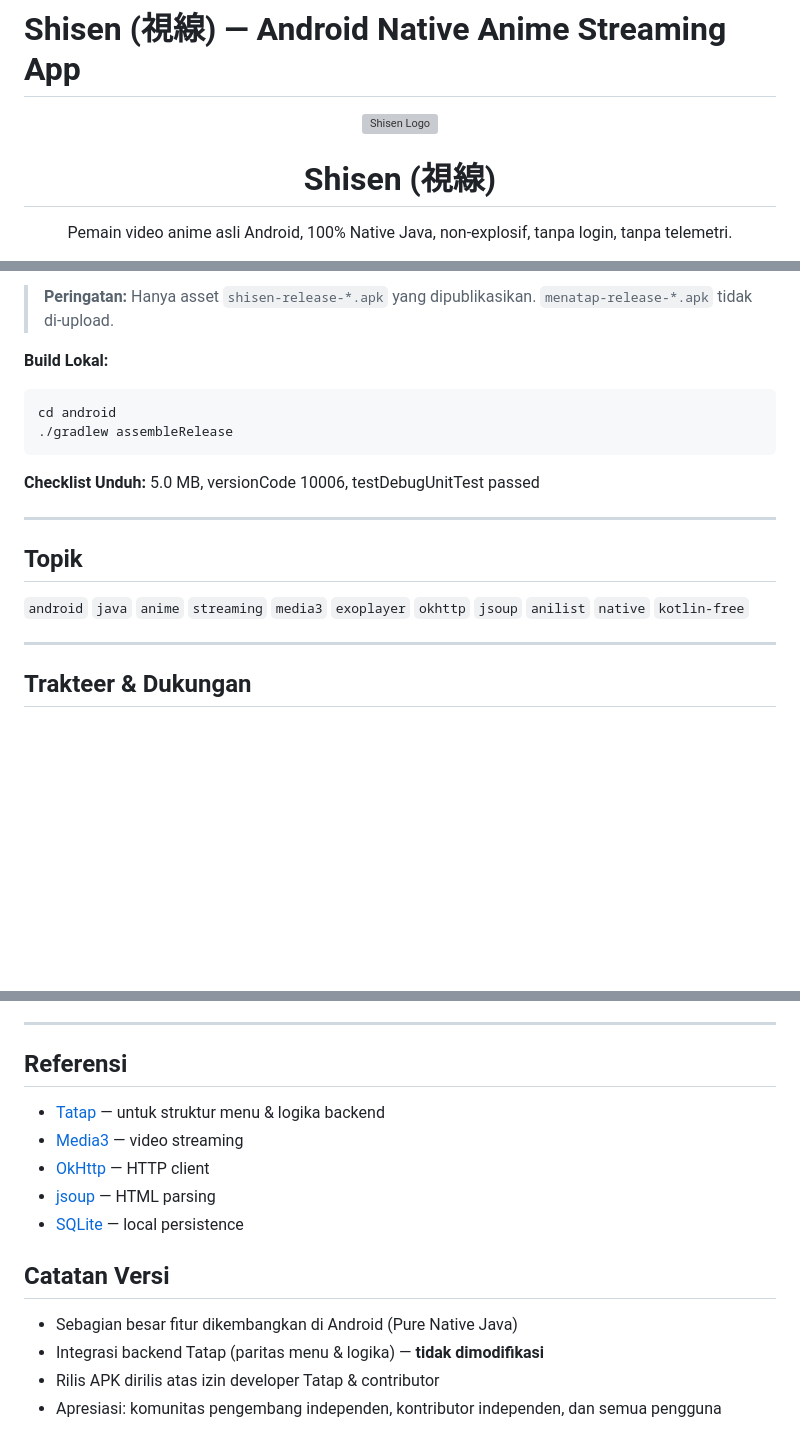
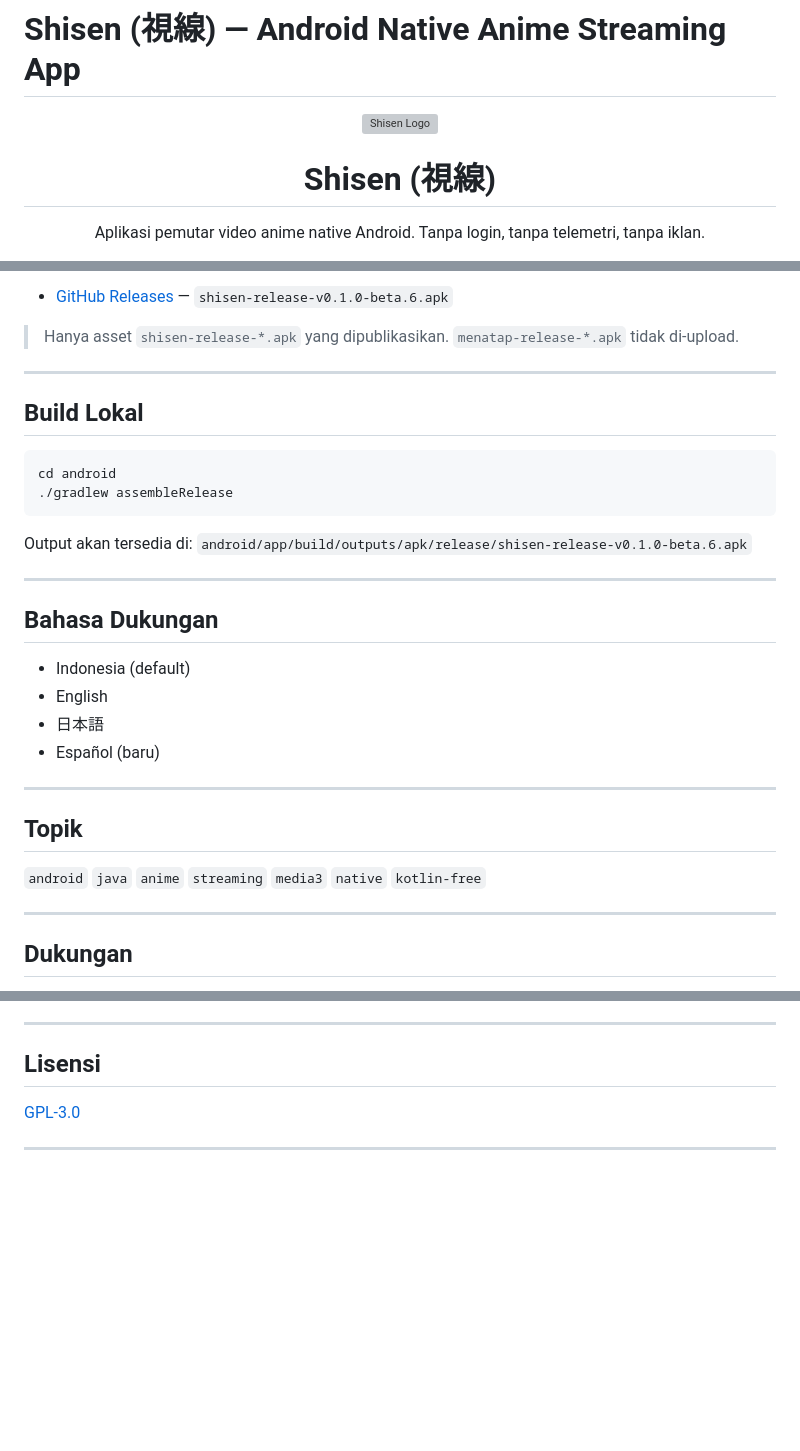
Before and after one commit to asfaraguest/shisen, a Markdown page: README.md, 3 parts joined by grey strips. GitHub-like rendering; blank space fills up the shorter version; grey boxes are pictures that could not be loaded.

````diff
--- a/README.md
+++ b/README.md
@@ -3,7 +3,7 @@
 <div align="center">
   <img src="./assets/shisen_icon_512.png" width="112" height="112" alt="Shisen Logo">
   <h1>Shisen (視線)</h1>
-  <p>Pemain video anime asli Android, 100% Native Java, non-explosif, tanpa login, tanpa telemetri.</p>
+  <p>Aplikasi pemutar video anime native Android. Tanpa login, tanpa telemetri, tanpa iklan.</p>
 
   <p>
     <a href="https://github.com/asfaraguest/shisen/releases/latest"><img src="https://img.shields.io/github/v/release/asfaraguest/shisen?style=flat-square&color=00dbeb&label=Rilis" alt="Release"></a>
@@ -87,21 +62,36 @@
 
-> **Peringatan:** Hanya asset `shisen-release-*.apk` yang dipublikasikan. `menatap-release-*.apk` tidak di-upload.
+- [GitHub Releases](https://github.com/asfaraguest/shisen/releases) — `shisen-release-v0.1.0-beta.6.apk`
 
-**Build Lokal:**
+> Hanya asset `shisen-release-*.apk` yang dipublikasikan. `menatap-release-*.apk` tidak di-upload.
+
+---
+
+## Build Lokal
+
 ```bash
 cd android
 ./gradlew assembleRelease
 ```
 
-**Checklist Unduh:** 5.0 MB, versionCode 10006, testDebugUnitTest passed
+Output akan tersedia di:
+`android/app/build/outputs/apk/release/shisen-release-v0.1.0-beta.6.apk`
+
+---
+
+## Bahasa Dukungan
+
+- Indonesia (default)
+- English
+- 日本語
+- Español (baru)
 
 ---
 
 ## Topik
 
-`android` `java` `anime` `streaming` `media3` `exoplayer` `okhttp` `jsoup` `anilist` `native` `kotlin-free`
+`android` `java` `anime` `streaming` `media3` `native` `kotlin-free`
 
 ---
 
-## Trakteer & Dukungan
+## Dukungan
 
@@ -118,17 +100,8 @@ cd android
 
 ---
 
-## Referensi
+## Lisensi
 
-- [Tatap](https://github.com/asfaraguest/tatap) — untuk struktur menu & logika backend
-- [Media3](https://developer.android.com/topic/libraries/media3) — video streaming
-- [OkHttp](https://square.github.io/okhttp/) — HTTP client
-- [jsoup](https://jsoup.org/) — HTML parsing
-- [SQLite](https://developer.android.com/guide/database) — local persistence
+[GPL-3.0](LICENSE)
 
-## Catatan Versi
-
-- Sebagian besar fitur dikembangkan di Android (Pure Native Java)
-- Integrasi backend Tatap (paritas menu & logika) — **tidak dimodifikasi**
-- Rilis APK dirilis atas izin developer Tatap & contributor
-- Apresiasi: komunitas pengembang independen, kontributor independen, dan semua pengguna
+---
````
Also changed, not shown: other parts of README.md (+23 -56 lines).
